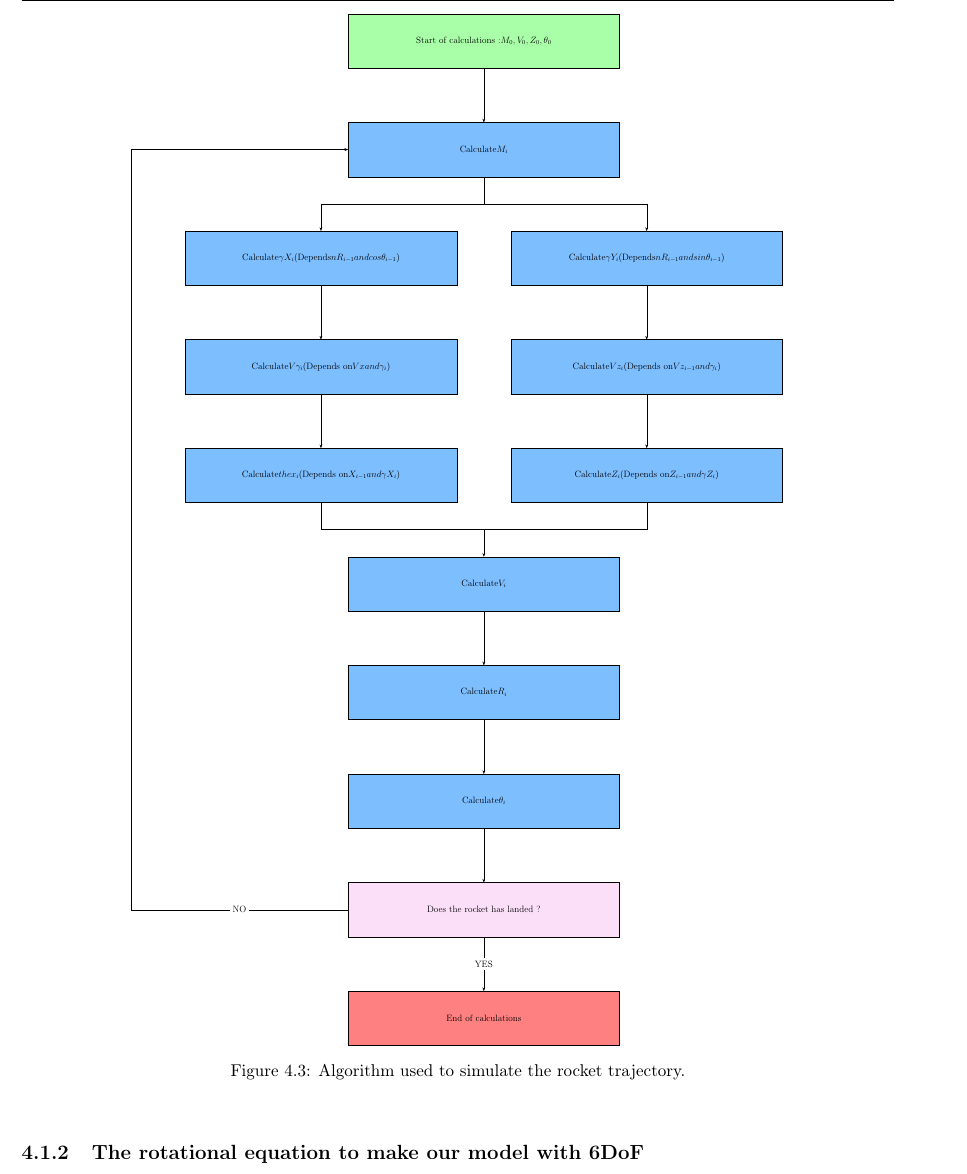
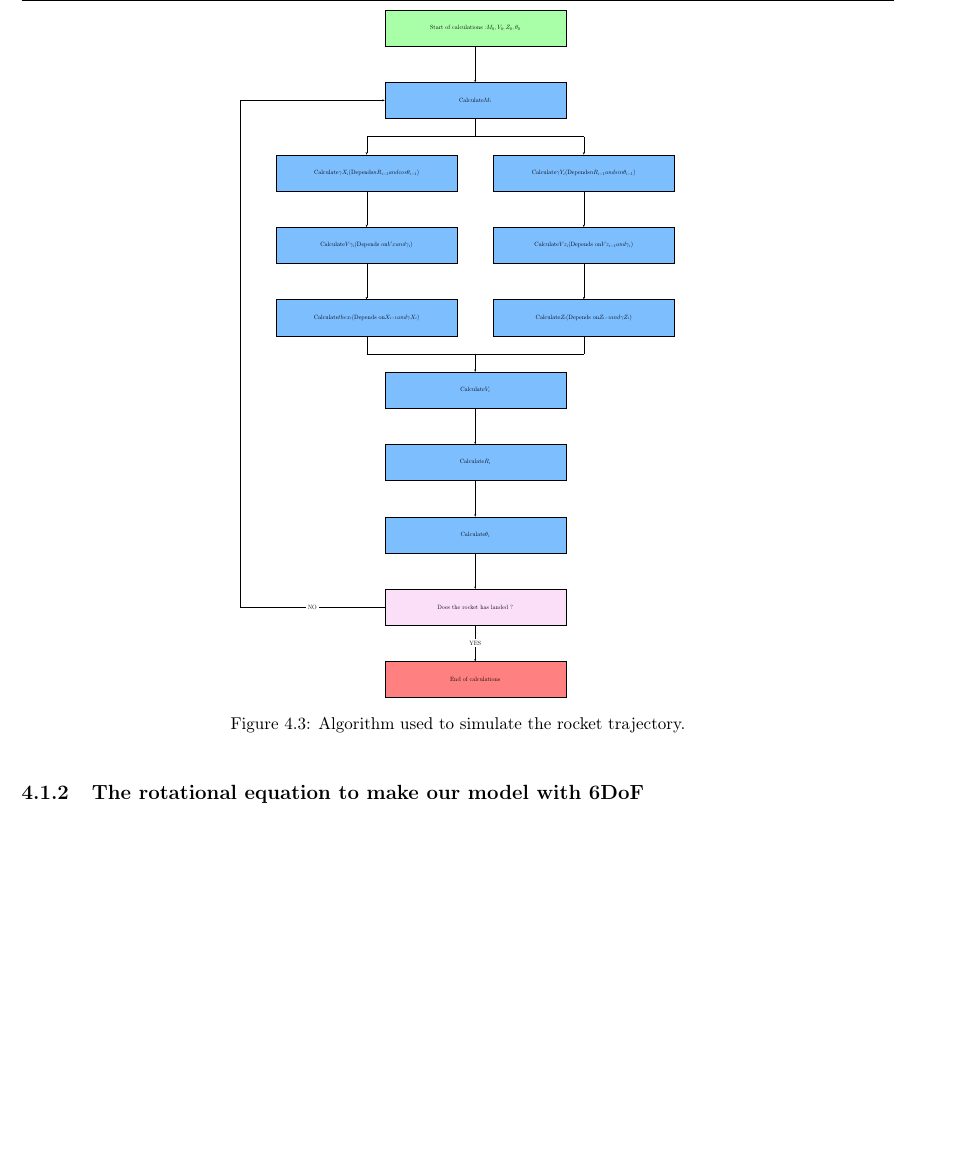
Before and after one commit to lheywang/Opale-Report, a LaTeX document (main.tex, which reads data/graphes/simulation_algo.tex): part of page 26 of 45 before the commit and part of page 26 of 44 after it, cut so that both start at the same text, the shorter picture padded with empty space. Compiled offline with pdfLaTeX; TikZ figures are drawn from their code, not taken from saved files.

```diff
--- a/data/graphes/simulation_algo.tex
+++ b/data/graphes/simulation_algo.tex
@@ -1,6 +1,6 @@
 \begin{figure}[!ht]
     \centering
-    \resizebox{0.75\textwidth}{!}{%
+    \resizebox{0.5\textwidth}{!}{%
         \begin{circuitikz}
             \tikzstyle{every node}=[font=\large]
             \draw [ fill={rgb,255:red,168; green,255; blue,168} ] (12.5,30.75) rectangle  node {\large $\text{Start of calculations :} M_0, V_0, Z_0, \theta_0$} (25,28.25);
```
Also changed, not shown: images/rocket_sim/simulink.eps (added).
